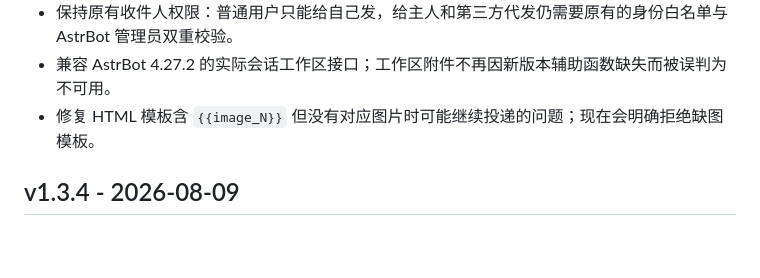
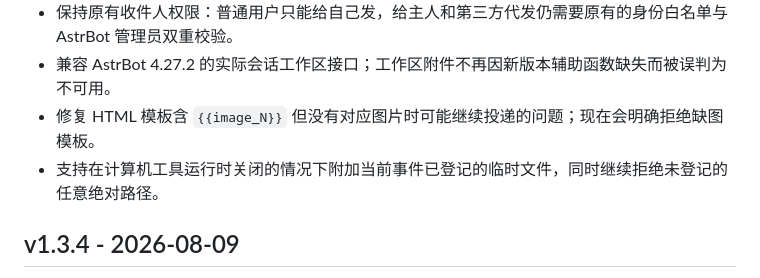
Before and after one commit to Whereis-Alice/astrbot_plugin_mailrelay_guard, a Markdown page: CHANGELOG.md, the part around the change. Drawn GitHub-style; blank space fills up the shorter version.

```diff
--- a/CHANGELOG.md
+++ b/CHANGELOG.md
@@ -12,6 +12,7 @@
 - 保持原有收件人权限：普通用户只能给自己发，给主人和第三方代发仍需要原有的身份白名单与 AstrBot 管理员双重校验。
 - 兼容 AstrBot 4.27.2 的实际会话工作区接口；工作区附件不再因新版本辅助函数缺失而被误判为不可用。
 - 修复 HTML 模板含 `{{image_N}}` 但没有对应图片时可能继续投递的问题；现在会明确拒绝缺图模板。
+- 支持在计算机工具运行时关闭的情况下附加当前事件已登记的临时文件，同时继续拒绝未登记的任意绝对路径。
 
 ## v1.3.4 - 2026-08-09
 
```
Also changed, not shown: README.md (+2 -2 lines).
